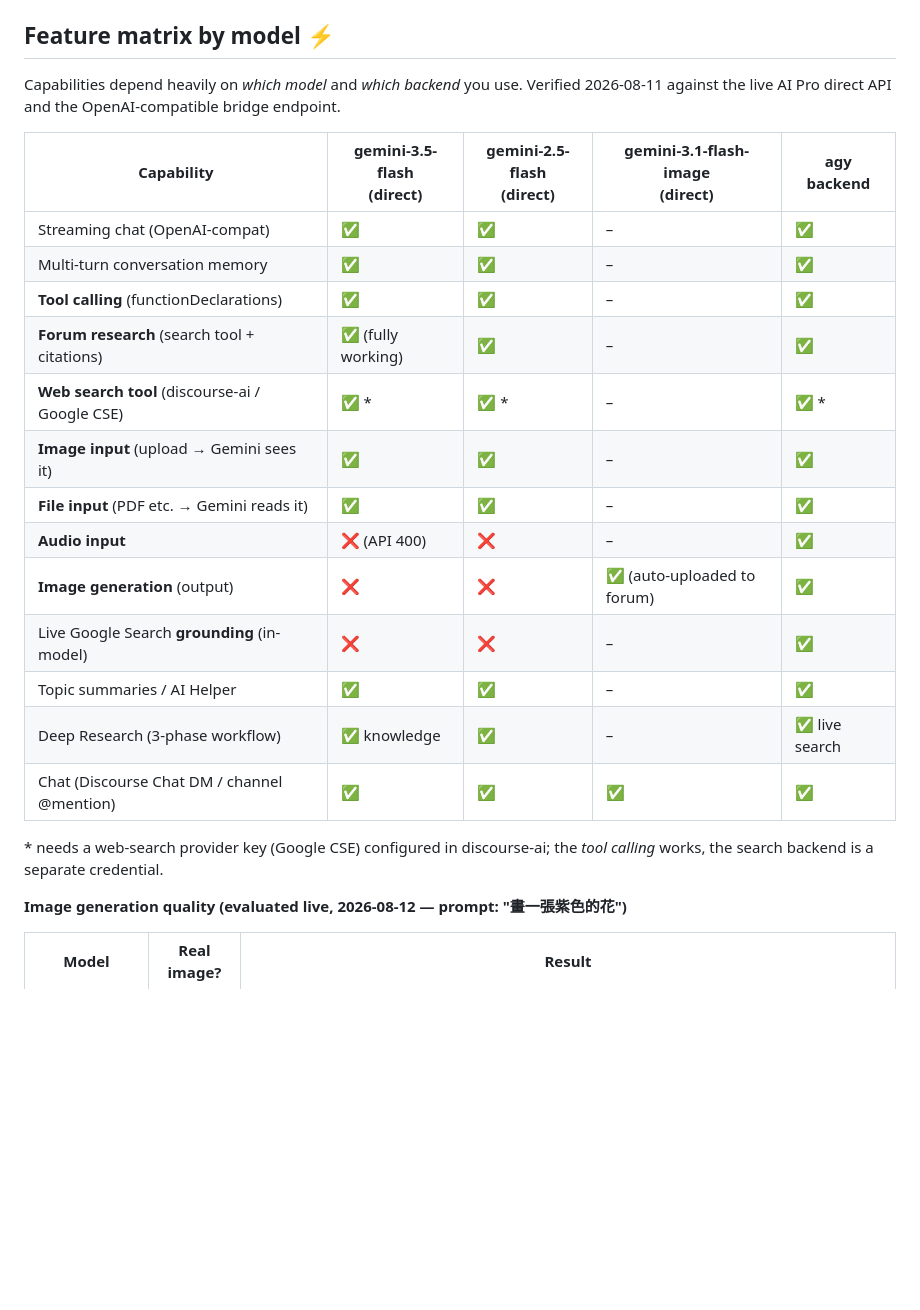
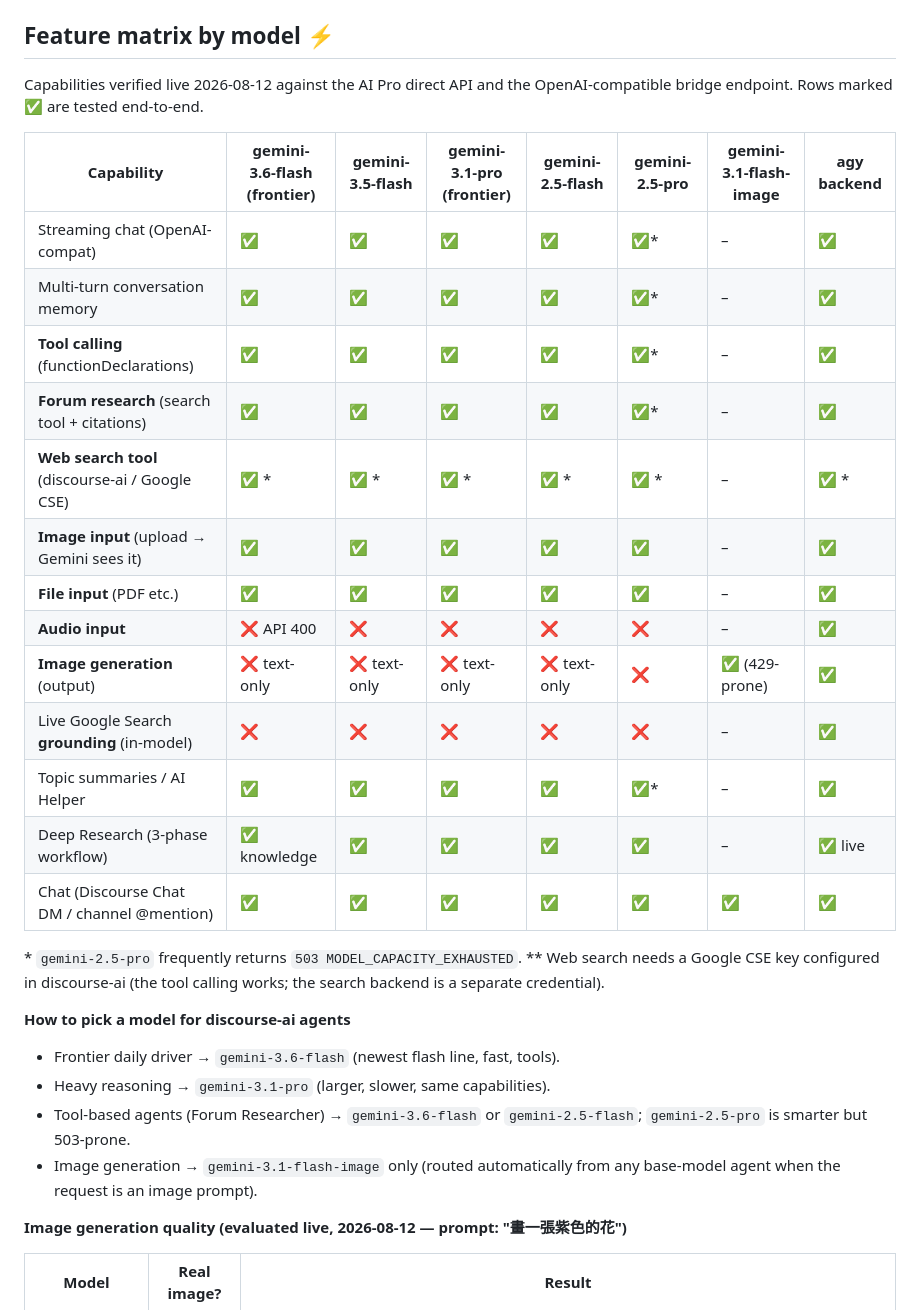
Before and after one commit to vieenrose/google-ai-pro-server, a Markdown page: README.md, the part around the change. GitHub-like rendering; blank space fills up the shorter version.

Commit message:
docs: feature matrix covers all frontier models (3.6-flash, 3.1-pro, etc.)

```diff
--- a/README.md
+++ b/README.md
@@ -144,28 +144,37 @@ with a choice of backend models — every reply is tagged with the driving model
 
 ## Feature matrix by model ⚡
 
-Capabilities depend heavily on *which model* and *which backend* you use.
-Verified 2026-08-11 against the live AI Pro direct API and the OpenAI-compatible
-bridge endpoint.
+Capabilities verified live 2026-08-12 against the AI Pro direct API and the
+OpenAI-compatible bridge endpoint. Rows marked ✅ are tested end-to-end.
 
-| Capability | gemini-3.5-flash<br/>(direct) | gemini-2.5-flash<br/>(direct) | gemini-3.1-flash-image<br/>(direct) | agy<br/>backend |
-|---|---|---|---|---|
-| Streaming chat (OpenAI-compat) | ✅ | ✅ | – | ✅ |
-| Multi-turn conversation memory | ✅ | ✅ | – | ✅ |
-| **Tool calling** (functionDeclarations) | ✅ | ✅ | – | ✅ |
-| **Forum research** (search tool + citations) | ✅ (fully working) | ✅ | – | ✅ |
-| **Web search tool** (discourse-ai / Google CSE) | ✅ \* | ✅ \* | – | ✅ \* |
-| **Image input** (upload → Gemini sees it) | ✅ | ✅ | – | ✅ |
-| **File input** (PDF etc. → Gemini reads it) | ✅ | ✅ | – | ✅ |
-| **Audio input** | ❌ (API 400) | ❌ | – | ✅ |
-| **Image generation** (output) | ❌ | ❌ | ✅ (auto-uploaded to forum) | ✅ |
-| Live Google Search **grounding** (in-model) | ❌ | ❌ | – | ✅ |
-| Topic summaries / AI Helper | ✅ | ✅ | – | ✅ |
-| Deep Research (3-phase workflow) | ✅ knowledge | ✅ | – | ✅ live search |
-| Chat (Discourse Chat DM / channel @mention) | ✅ | ✅ | ✅ | ✅ |
+| Capability | gemini-3.6-flash<br/>(frontier) | gemini-3.5-flash | gemini-3.1-pro<br/>(frontier) | gemini-2.5-flash | gemini-2.5-pro | gemini-3.1-flash-image | agy<br/>backend |
+|---|---|---|---|---|---|---|---|
+| Streaming chat (OpenAI-compat) | ✅ | ✅ | ✅ | ✅ | ✅* | – | ✅ |
+| Multi-turn conversation memory | ✅ | ✅ | ✅ | ✅ | ✅* | – | ✅ |
+| **Tool calling** (functionDeclarations) | ✅ | ✅ | ✅ | ✅ | ✅* | – | ✅ |
+| **Forum research** (search tool + citations) | ✅ | ✅ | ✅ | ✅ | ✅* | – | ✅ |
+| **Web search tool** (discourse-ai / Google CSE) | ✅ \* | ✅ \* | ✅ \* | ✅ \* | ✅ \* | – | ✅ \* |
+| **Image input** (upload → Gemini sees it) | ✅ | ✅ | ✅ | ✅ | ✅ | – | ✅ |
+| **File input** (PDF etc.) | ✅ | ✅ | ✅ | ✅ | ✅ | – | ✅ |
+| **Audio input** | ❌ API 400 | ❌ | ❌ | ❌ | ❌ | – | ✅ |
+| **Image generation** (output) | ❌ text-only | ❌ text-only | ❌ text-only | ❌ text-only | ❌ | ✅ (429-prone) | ✅ |
+| Live Google Search **grounding** (in-model) | ❌ | ❌ | ❌ | ❌ | ❌ | – | ✅ |
+| Topic summaries / AI Helper | ✅ | ✅ | ✅ | ✅ | ✅* | – | ✅ |
+| Deep Research (3-phase workflow) | ✅ knowledge | ✅ | ✅ | ✅ | ✅ | – | ✅ live |
+| Chat (Discourse Chat DM / channel @mention) | ✅ | ✅ | ✅ | ✅ | ✅ | ✅ | ✅ |
 
-\* needs a web-search provider key (Google CSE) configured in discourse-ai;
-the *tool calling* works, the search backend is a separate credential.
+\* `gemini-2.5-pro` frequently returns `503 MODEL_CAPACITY_EXHAUSTED`.
+\*\* Web search needs a Google CSE key configured in discourse-ai (the tool
+calling works; the search backend is a separate credential).
+
+**How to pick a model for discourse-ai agents**
+
+- Frontier daily driver → `gemini-3.6-flash` (newest flash line, fast, tools).
+- Heavy reasoning → `gemini-3.1-pro` (larger, slower, same capabilities).
+- Tool-based agents (Forum Researcher) → `gemini-3.6-flash` or
+  `gemini-2.5-flash`; `gemini-2.5-pro` is smarter but 503-prone.
+- Image generation → `gemini-3.1-flash-image` only (routed automatically from
+  any base-model agent when the request is an image prompt).
 
 **Image generation quality (evaluated live, 2026-08-12 — prompt: "畫一張紫色的花")**
 
```
